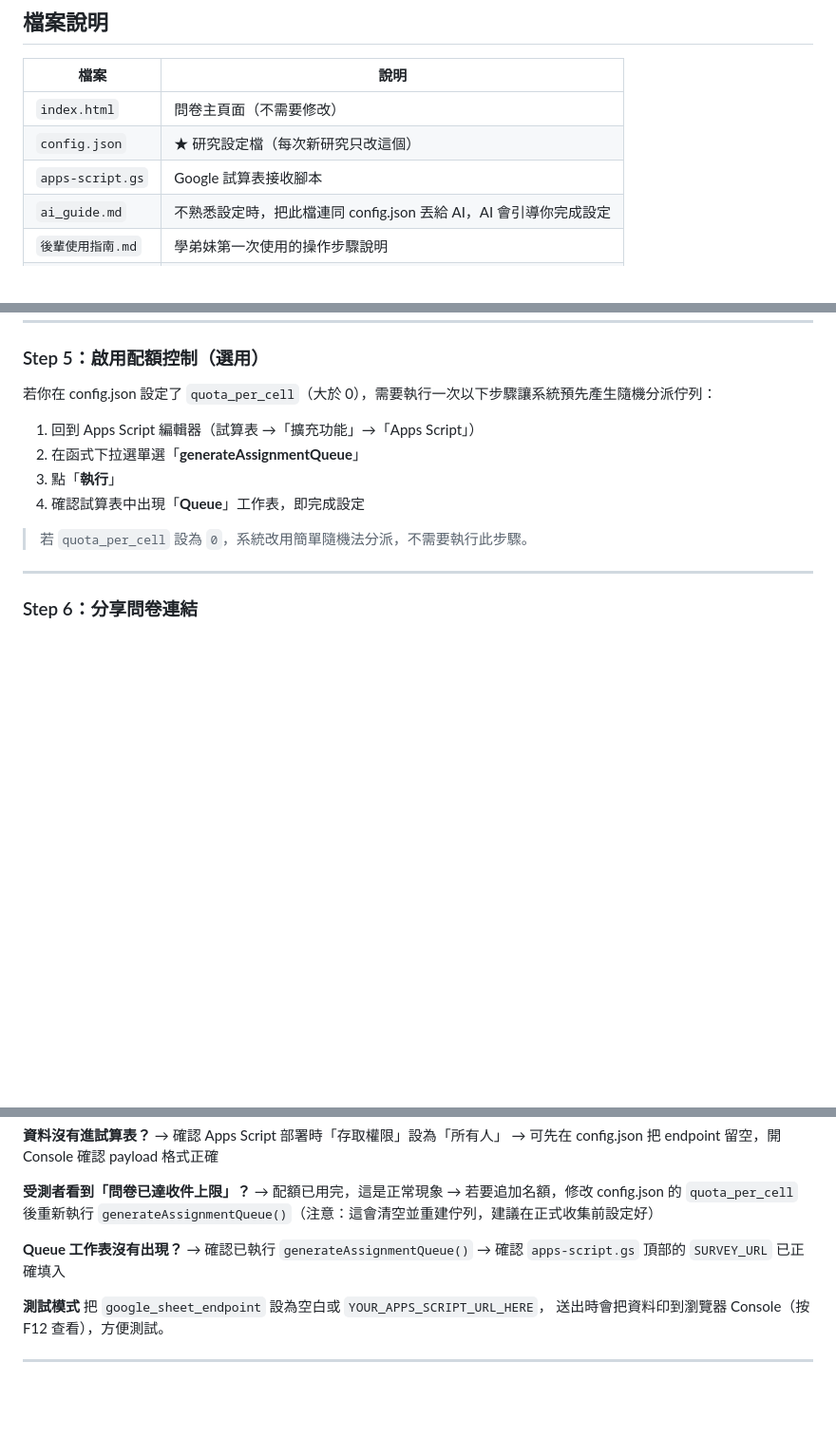
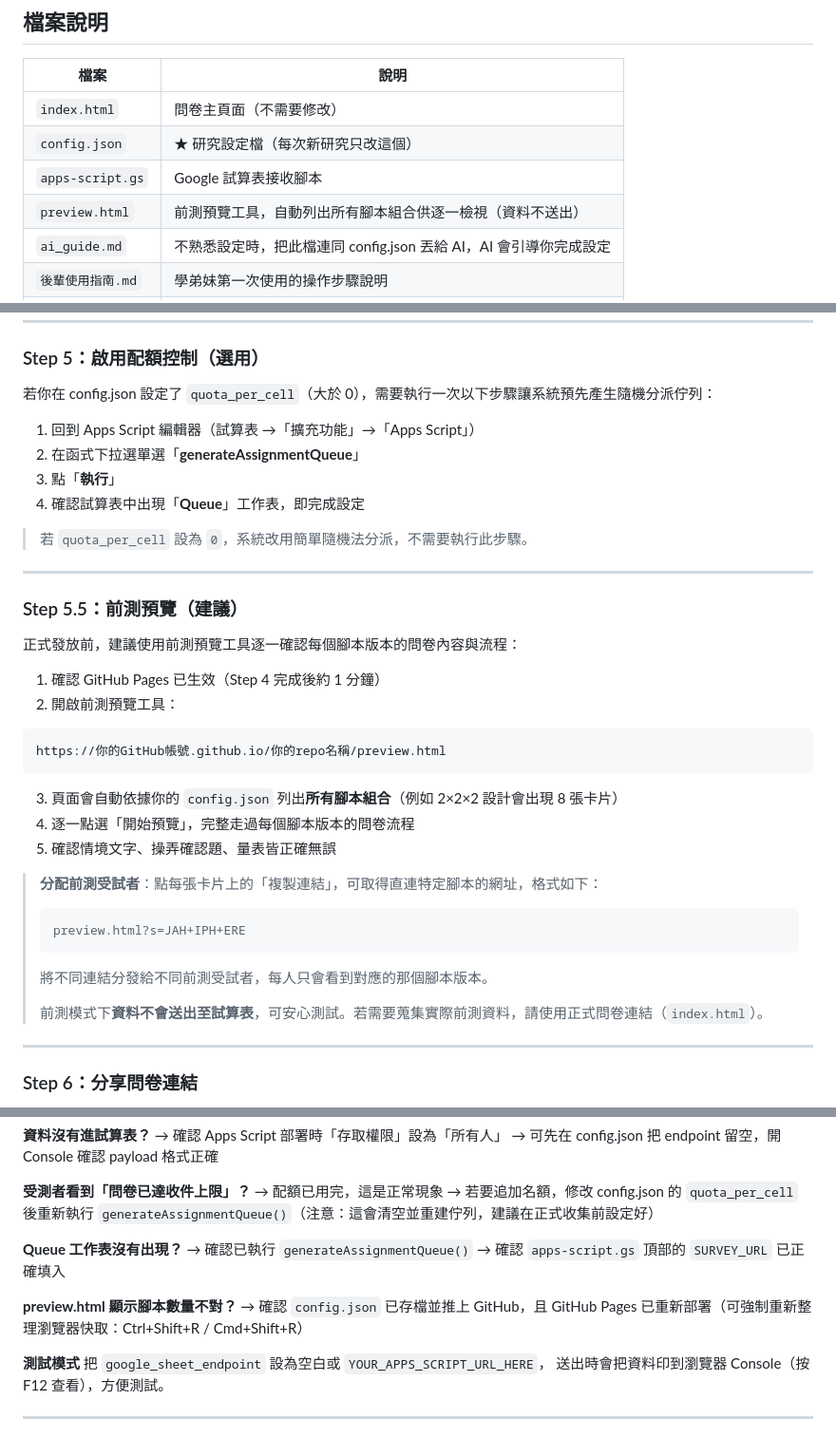
Before and after one commit to allenlover/survey-template, a Markdown page: README.md, 3 parts joined by grey strips. Shown at 95% size. Drawn GitHub-style; blank space fills up the shorter version.

Commit message:
docs: add preview.html to file table and Step 5.5 pilot testing section

````diff
--- a/README.md
+++ b/README.md
@@ -12,6 +12,7 @@
 | `index.html` | 問卷主頁面（不需要修改） |
 | `config.json` | ★ 研究設定檔（每次新研究只改這個）|
 | `apps-script.gs` | Google 試算表接收腳本 |
+| `preview.html` | 前測預覽工具，自動列出所有腳本組合供逐一檢視（資料不送出）|
 | `ai_guide.md` | 不熟悉設定時，把此檔連同 config.json 丟給 AI，AI 會引導你完成設定 |
 | `後輩使用指南.md` | 學弟妹第一次使用的操作步驟說明 |
 | `README.md` | 本說明文件 |
@@ -103,6 +104,29 @@ https://你的GitHub帳號.github.io/你的repo名稱/
 4. 確認試算表中出現「**Queue**」工作表，即完成設定
 
 > 若 `quota_per_cell` 設為 `0`，系統改用簡單隨機法分派，不需要執行此步驟。
+
+---
+
+### Step 5.5：前測預覽（建議）
+
+正式發放前，建議使用前測預覽工具逐一確認每個腳本版本的問卷內容與流程：
+
+1. 確認 GitHub Pages 已生效（Step 4 完成後約 1 分鐘）
+2. 開啟前測預覽工具：
+```
+https://你的GitHub帳號.github.io/你的repo名稱/preview.html
+```
+3. 頁面會自動依據你的 `config.json` 列出**所有腳本組合**（例如 2×2×2 設計會出現 8 張卡片）
+4. 逐一點選「開始預覽」，完整走過每個腳本版本的問卷流程
+5. 確認情境文字、操弄確認題、量表皆正確無誤
+
+> **分配前測受試者**：點每張卡片上的「複製連結」，可取得直連特定腳本的網址，格式如下：
+> ```
+> preview.html?s=JAH+IPH+ERE
+> ```
+> 將不同連結分發給不同前測受試者，每人只會看到對應的那個腳本版本。
+>
+> 前測模式下**資料不會送出至試算表**，可安心測試。若需要蒐集實際前測資料，請使用正式問卷連結（`index.html`）。
 
 ---
 
@@ -219,6 +243,9 @@ https://你的GitHub帳號.github.io/你的repo名稱/
 → 確認已執行 `generateAssignmentQueue()`
 → 確認 `apps-script.gs` 頂部的 `SURVEY_URL` 已正確填入
 
+**preview.html 顯示腳本數量不對？**
+→ 確認 `config.json` 已存檔並推上 GitHub，且 GitHub Pages 已重新部署（可強制重新整理瀏覽器快取：Ctrl+Shift+R / Cmd+Shift+R）
+
 **測試模式**
 把 `google_sheet_endpoint` 設為空白或 `YOUR_APPS_SCRIPT_URL_HERE`，
 送出時會把資料印到瀏覽器 Console（按 F12 查看），方便測試。
````
